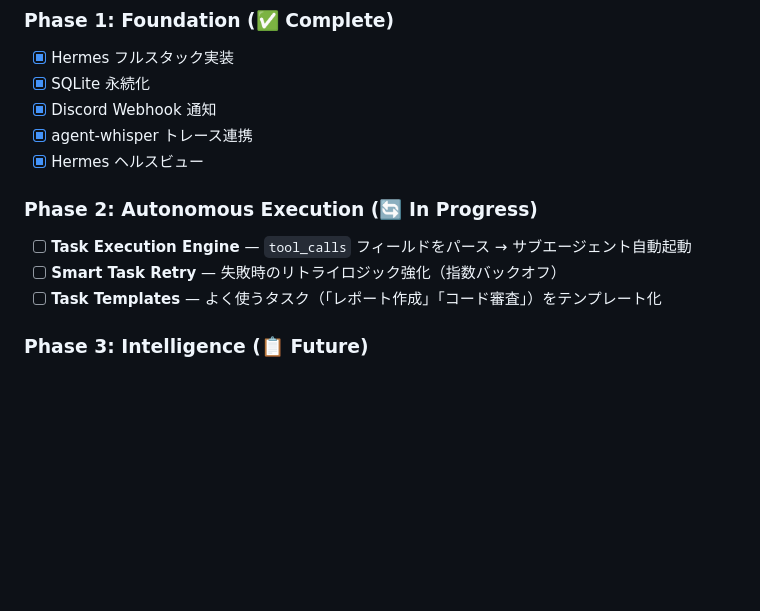
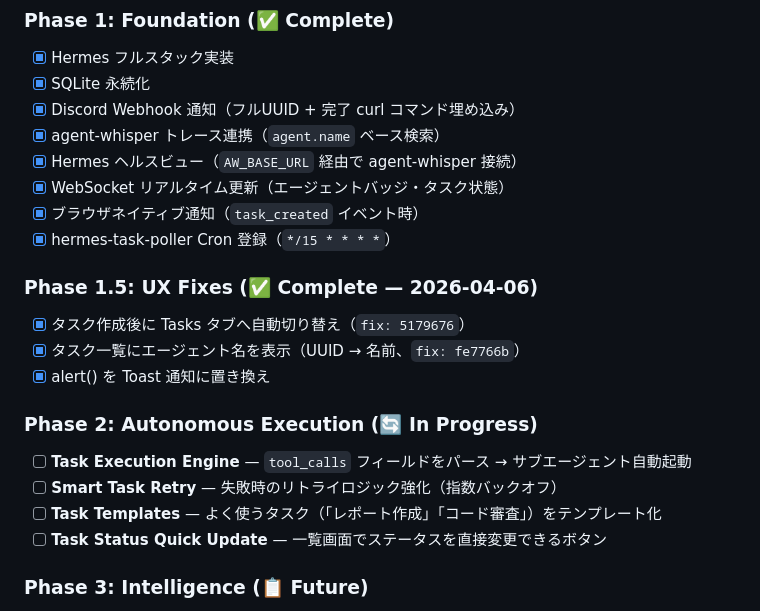
Before and after one commit to tak633b/hermes, a Markdown page: DEVELOPMENT.md, the part around the change. Drawn GitHub-style; blank space fills up the shorter version.

Commit message:
docs: add Phase 1.5 UX fixes and update roadmap

```diff
--- a/DEVELOPMENT.md
+++ b/DEVELOPMENT.md
@@ -126,14 +126,23 @@ CREATE TABLE task_logs (
 ### Phase 1: Foundation (✅ Complete)
 - [x] Hermes フルスタック実装
 - [x] SQLite 永続化
-- [x] Discord Webhook 通知
-- [x] agent-whisper トレース連携
-- [x] Hermes ヘルスビュー
+- [x] Discord Webhook 通知（フルUUID + 完了 curl コマンド埋め込み）
+- [x] agent-whisper トレース連携（`agent.name` ベース検索）
+- [x] Hermes ヘルスビュー（`AW_BASE_URL` 経由で agent-whisper 接続）
+- [x] WebSocket リアルタイム更新（エージェントバッジ・タスク状態）
+- [x] ブラウザネイティブ通知（`task_created` イベント時）
+- [x] hermes-task-poller Cron 登録（`*/15 * * * *`）
+
+### Phase 1.5: UX Fixes (✅ Complete — 2026-04-06)
+- [x] タスク作成後に Tasks タブへ自動切り替え（`fix: 5179676`）
+- [x] タスク一覧にエージェント名を表示（UUID → 名前、`fix: fe7766b`）
+- [x] alert() を Toast 通知に置き換え
 
 ### Phase 2: Autonomous Execution (🔄 In Progress)
 - [ ] **Task Execution Engine** — `tool_calls` フィールドをパース → サブエージェント自動起動
 - [ ] **Smart Task Retry** — 失敗時のリトライロジック強化（指数バックオフ）
 - [ ] **Task Templates** — よく使うタスク（「レポート作成」「コード審査」）をテンプレート化
+- [ ] **Task Status Quick Update** — 一覧画面でステータスを直接変更できるボタン
 
 ### Phase 3: Intelligence (📋 Future)
 - [ ] **Priority Learning** — タスク優先度の自動推定（過去の完了時間から）
```
